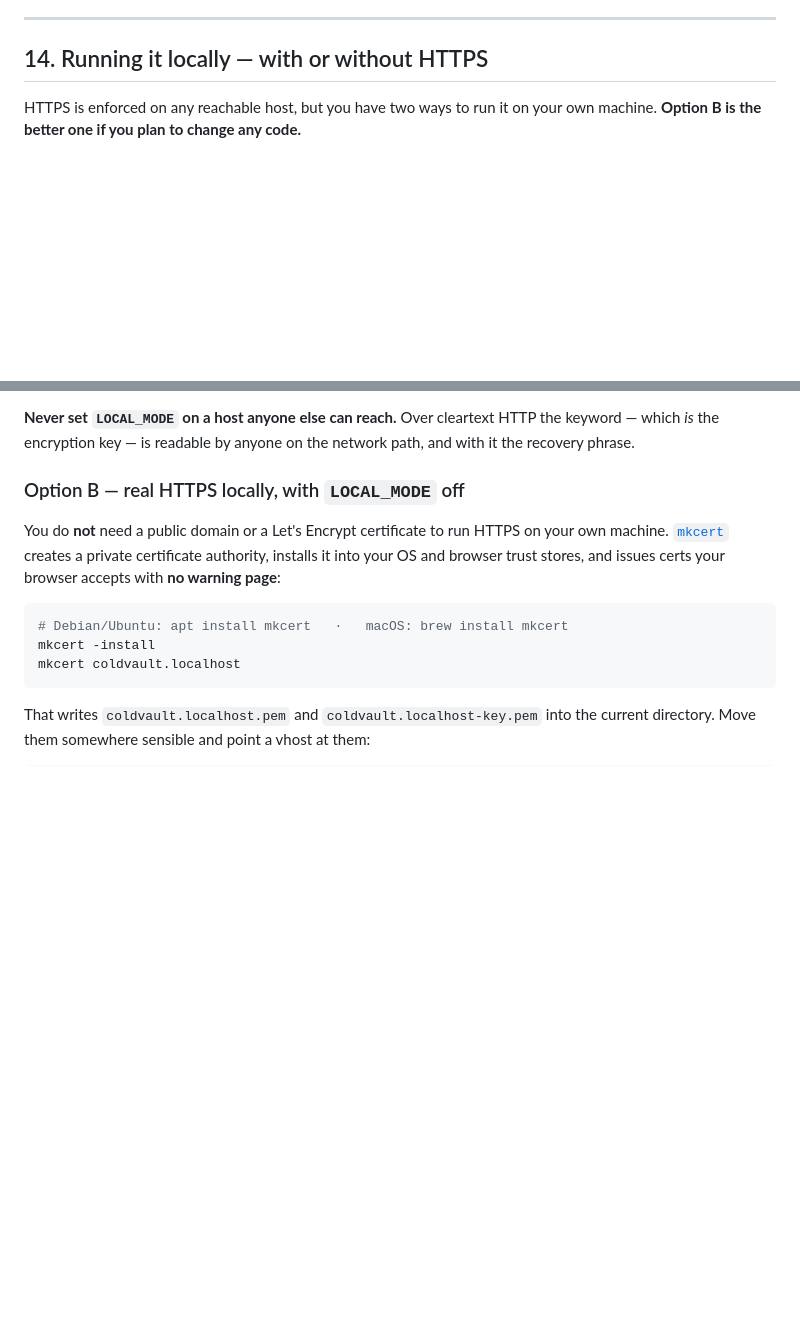
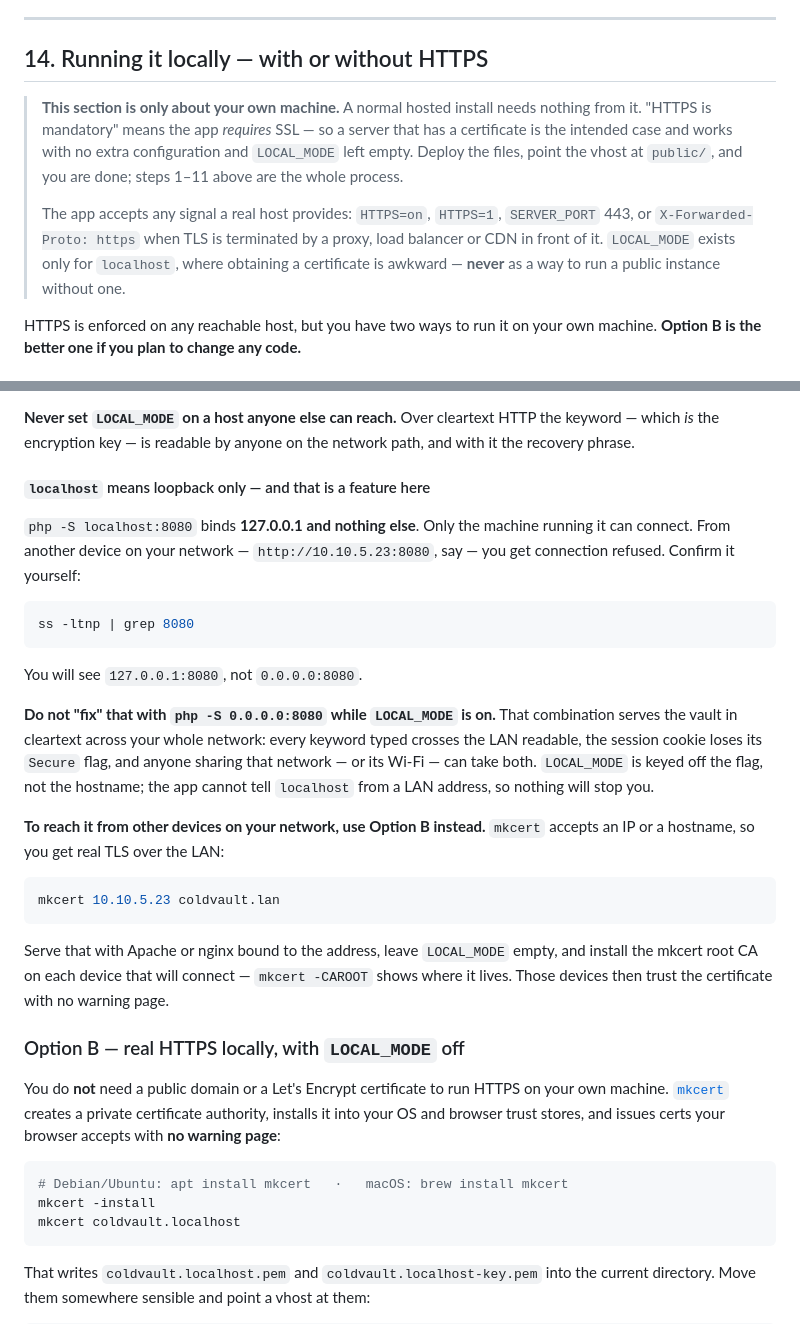
Before and after one commit to bitcoin-minion/coldvault, a Markdown page: INSTALL.md, 2 parts joined by grey strips. Rendered like a GitHub page; blank space fills up the shorter version.

Commit message:
Docs: SSL is a requirement, not an obstacle; and php -S is loopback-only
Two questions from a first reader that the documentation answered badly.

1. "If I move these files to a hosted server with SSL, will it not work?"

The docs said HTTPS was mandatory and then spent most of a section on
LOCAL_MODE, which read as though TLS were the awkward path. It is the opposite:
a host that already has a certificate is the intended, zero-configuration case.
INSTALL.md #14 now opens by saying so, and lists every signal the gate accepts
-- HTTPS=on, HTTPS=1, SERVER_PORT 443, and X-Forwarded-Proto: https for TLS
terminated by a proxy, load balancer or CDN. The README requirements row says
the same in one line. Verified 8/8 with LOCAL_MODE empty, including that the
literal HTTPS=off is correctly treated as no TLS, a plain-HTTP GET redirects,
and a plain-HTTP POST is refused outright.

2. "Will php -S localhost:8080 be reachable at http://10.10.5.23:8080?"

No, and the docs never said so. `php -S localhost:8080` binds 127.0.0.1 only --
`ss -ltnp` shows `LISTEN 127.0.0.1:8080`, not 0.0.0.0 -- so another device on
the network gets connection refused.

That matters because the obvious workaround is the dangerous one. Widening to
`php -S 0.0.0.0:8080` while LOCAL_MODE is on serves the vault in cleartext
across the entire LAN: every keyword typed crosses the network readable, and
the session cookie loses its Secure flag. LOCAL_MODE is keyed off the flag, not
the hostname, so the app cannot tell localhost from a LAN address and will not
stop you.

Both files now state the binding scope, give the `ss` command to confirm it,
name the 0.0.0.0 combination as the thing not to do, and point LAN access at
the right answer instead: mkcert accepts an IP or hostname, so Apache or nginx
with `mkcert 10.10.5.23` gives real TLS over the LAN with LOCAL_MODE off, once
the mkcert root CA is installed on each client device.

No code changed. php -l 8/8 · kwcheck --selftest all vectors · env/config
startup 23/23 · secret scan 0 findings.

````diff
--- a/INSTALL.md
+++ b/INSTALL.md
@@ -528,6 +528,17 @@ raising it is always safe, and existing vaults keep the count stored on their ow
 
 ## 14. Running it locally — with or without HTTPS
 
+> **This section is only about your own machine.** A normal hosted install needs nothing
+> from it. "HTTPS is mandatory" means the app *requires* SSL — so a server that has a
+> certificate is the intended case and works with no extra configuration and `LOCAL_MODE`
+> left empty. Deploy the files, point the vhost at `public/`, and you are done; steps 1–11
+> above are the whole process.
+>
+> The app accepts any signal a real host provides: `HTTPS=on`, `HTTPS=1`, `SERVER_PORT`
+> 443, or `X-Forwarded-Proto: https` when TLS is terminated by a proxy, load balancer or
+> CDN in front of it. `LOCAL_MODE` exists only for `localhost`, where obtaining a
+> certificate is awkward — **never** as a way to run a public instance without one.
+
 HTTPS is enforced on any reachable host, but you have two ways to run it on your own
 machine. **Option B is the better one if you plan to change any code.**
 
@@ -555,6 +566,35 @@ the built-in server will not route them. Use the query-string forms instead:
 **Never set `LOCAL_MODE` on a host anyone else can reach.** Over cleartext HTTP the
 keyword — which *is* the encryption key — is readable by anyone on the network path, and
 with it the recovery phrase.
+
+#### `localhost` means loopback only — and that is a feature here
+
+`php -S localhost:8080` binds **127.0.0.1 and nothing else**. Only the machine running it
+can connect. From another device on your network — `http://10.10.5.23:8080`, say — you get
+connection refused. Confirm it yourself:
+
+```bash
+ss -ltnp | grep 8080
+```
+
+You will see `127.0.0.1:8080`, not `0.0.0.0:8080`.
+
+**Do not "fix" that with `php -S 0.0.0.0:8080` while `LOCAL_MODE` is on.** That combination
+serves the vault in cleartext across your whole network: every keyword typed crosses the
+LAN readable, the session cookie loses its `Secure` flag, and anyone sharing that network —
+or its Wi-Fi — can take both. `LOCAL_MODE` is keyed off the flag, not the hostname; the app
+cannot tell `localhost` from a LAN address, so nothing will stop you.
+
+**To reach it from other devices on your network, use Option B instead.** `mkcert` accepts
+an IP or a hostname, so you get real TLS over the LAN:
+
+```bash
+mkcert 10.10.5.23 coldvault.lan
+```
+
+Serve that with Apache or nginx bound to the address, leave `LOCAL_MODE` empty, and install
+the mkcert root CA on each device that will connect — `mkcert -CAROOT` shows where it lives.
+Those devices then trust the certificate with no warning page.
 
 ### Option B — real HTTPS locally, with `LOCAL_MODE` off
 
````
Also changed, not shown: README.md (+7 -1 lines).
